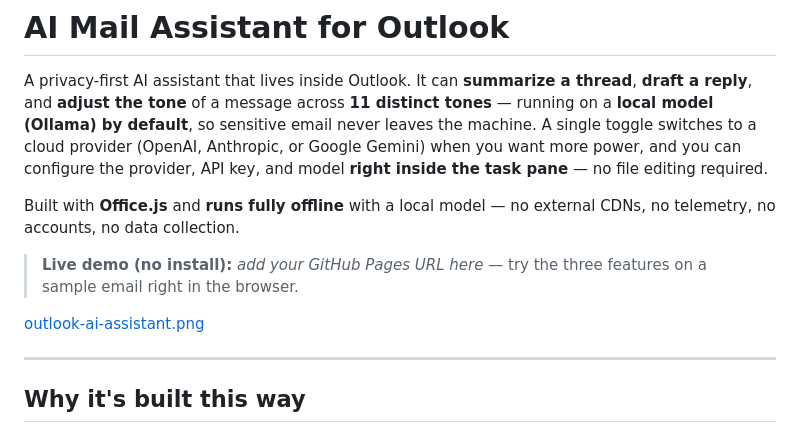
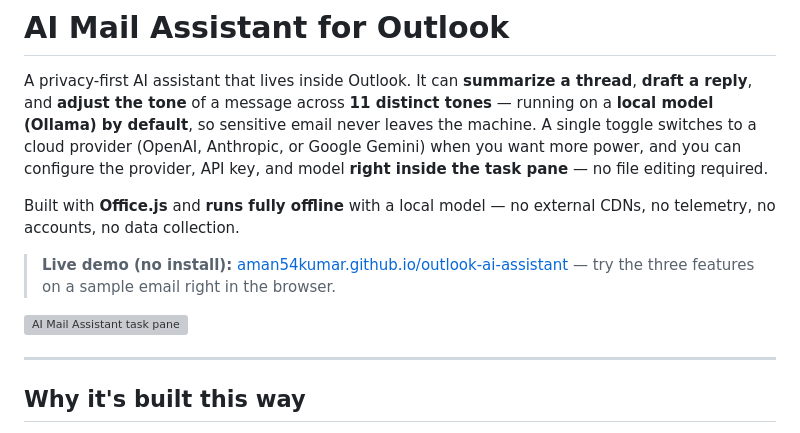
Before and after one commit to aman54kumar/outlook-ai-assistant, a Markdown page: README.md, the part around the change. GitHub-like rendering; grey boxes are pictures that could not be loaded.

Commit message:
added demo

```diff
--- a/README.md
+++ b/README.md
@@ -4,9 +4,9 @@ A privacy-first AI assistant that lives inside Outlook. It can **summarize a thr
 
 Built with **Office.js** and **runs fully offline** with a local model — no external CDNs, no telemetry, no accounts, no data collection.
 
-> **Live demo (no install):** _add your GitHub Pages URL here_ — try the three features on a sample email right in the browser.
+> **Live demo (no install):** [aman54kumar.github.io/outlook-ai-assistant](https://aman54kumar.github.io/outlook-ai-assistant/) — try the three features on a sample email right in the browser.
 
-[outlook-ai-assistant.png](https://postimg.cc/WdYWtmys)
+![AI Mail Assistant task pane](https://i.postimg.cc/WdYWtmys/outlook-ai-assistant.png)
 
 ---
 
```
